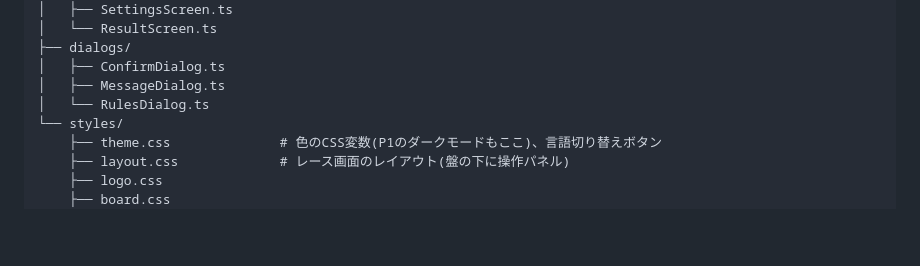
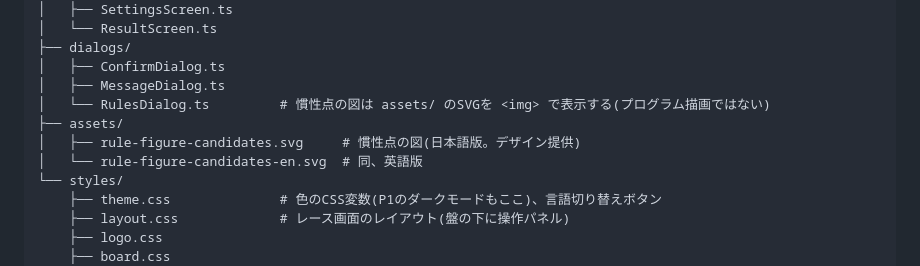
Before and after one commit to nogawa-asase/race-track, a Markdown page: docs/repository-structure.md, the part around the change. Drawn GitHub-style; blank space fills up the shorter version.

```diff
--- a/docs/repository-structure.md
+++ b/docs/repository-structure.md
@@ -214,7 +214,10 @@ ui/
 ├── dialogs/
 │   ├── ConfirmDialog.ts
 │   ├── MessageDialog.ts
-│   └── RulesDialog.ts
+│   └── RulesDialog.ts         # 慣性点の図は assets/ のSVGを <img> で表示する(プログラム描画ではない)
+├── assets/
+│   ├── rule-figure-candidates.svg     # 慣性点の図(日本語版。デザイン提供)
+│   └── rule-figure-candidates-en.svg  # 同、英語版
 └── styles/
     ├── theme.css              # 色のCSS変数(P1のダークモードもここ)、言語切り替えボタン
     ├── layout.css             # レース画面のレイアウト(盤の下に操作パネル)
```
Also changed, not shown: docs/functional-design.md (+27 -1 lines), docs/product-requirements.md (+2 -2 lines).
